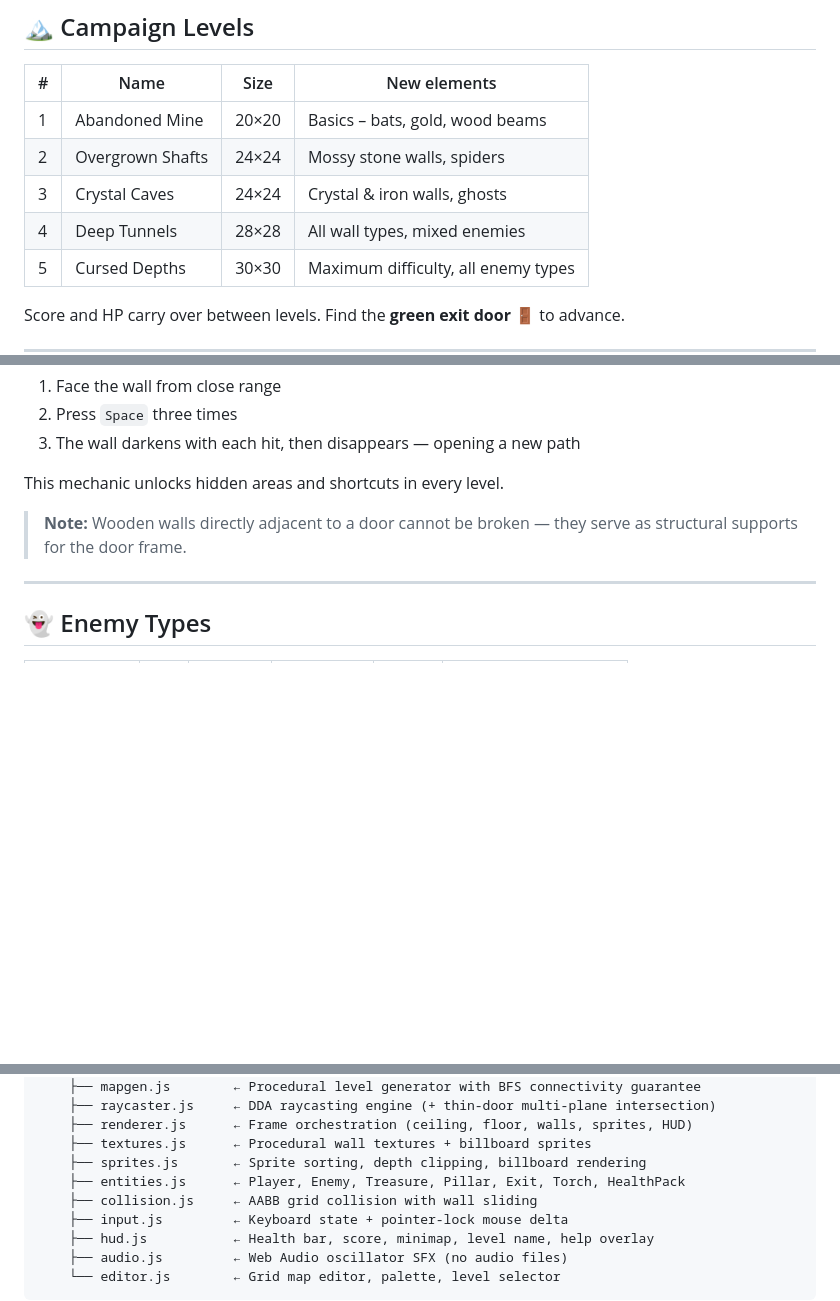
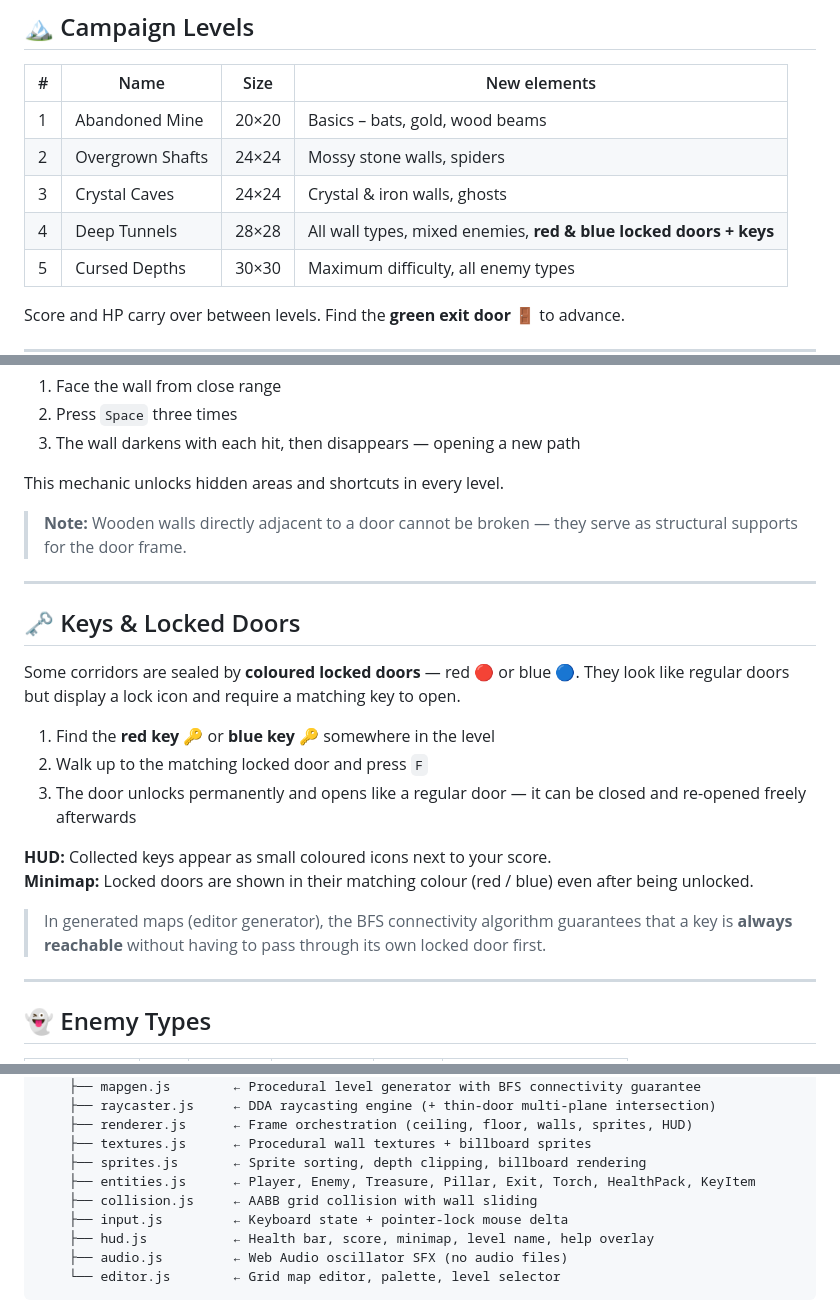
Before and after one commit to malickyeu/mine-raider, a Markdown page: README.md, 3 parts joined by grey strips. GitHub-like rendering; blank space fills up the shorter version.

```diff
--- a/README.md
+++ b/README.md
@@ -83,7 +83,7 @@ npm run dev
 | 1 | Abandoned Mine | 20×20 | Basics – bats, gold, wood beams |
 | 2 | Overgrown Shafts | 24×24 | Mossy stone walls, spiders |
 | 3 | Crystal Caves | 24×24 | Crystal & iron walls, ghosts |
-| 4 | Deep Tunnels | 28×28 | All wall types, mixed enemies |
+| 4 | Deep Tunnels | 28×28 | All wall types, mixed enemies, **red & blue locked doors + keys** |
 | 5 | Cursed Depths | 30×30 | Maximum difficulty, all enemy types |
 
 Score and HP carry over between levels. Find the **green exit door 🚪** to advance.
@@ -101,6 +101,21 @@ Score and HP carry over between levels. Find the **green exit door 🚪** to adv
 This mechanic unlocks hidden areas and shortcuts in every level.
 
 > **Note:** Wooden walls directly adjacent to a door cannot be broken — they serve as structural supports for the door frame.
+
+---
+
+## 🗝️ Keys & Locked Doors
+
+Some corridors are sealed by **coloured locked doors** — red 🔴 or blue 🔵. They look like regular doors but display a lock icon and require a matching key to open.
+
+1. Find the **red key** 🔑 or **blue key** 🔑 somewhere in the level
+2. Walk up to the matching locked door and press `F`
+3. The door unlocks permanently and opens like a regular door — it can be closed and re-opened freely afterwards
+
+**HUD:** Collected keys appear as small coloured icons next to your score.
+**Minimap:** Locked doors are shown in their matching colour (red / blue) even after being unlocked.
+
+> In generated maps (editor generator), the BFS connectivity algorithm guarantees that a key is **always reachable** without having to pass through its own locked door first.
 
 ---
 
@@ -160,7 +175,7 @@ action-game/
     ├── renderer.js      ← Frame orchestration (ceiling, floor, walls, sprites, HUD)
     ├── textures.js      ← Procedural wall textures + billboard sprites
     ├── sprites.js       ← Sprite sorting, depth clipping, billboard rendering
-    ├── entities.js      ← Player, Enemy, Treasure, Pillar, Exit, Torch, HealthPack
+    ├── entities.js      ← Player, Enemy, Treasure, Pillar, Exit, Torch, HealthPack, KeyItem
     ├── collision.js     ← AABB grid collision with wall sliding
     ├── input.js         ← Keyboard state + pointer-lock mouse delta
     ├── hud.js           ← Health bar, score, minimap, level name, help overlay
```
Also changed, not shown: other parts of README.md (+1 -0 lines), ROADMAP.md (+7 -6 lines).
